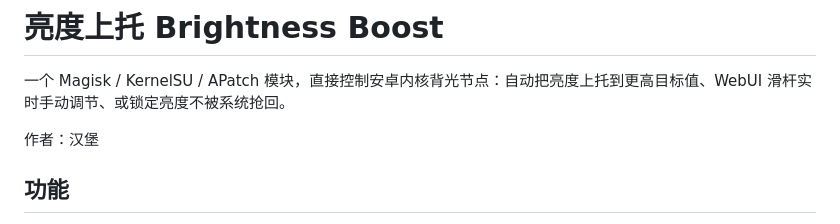
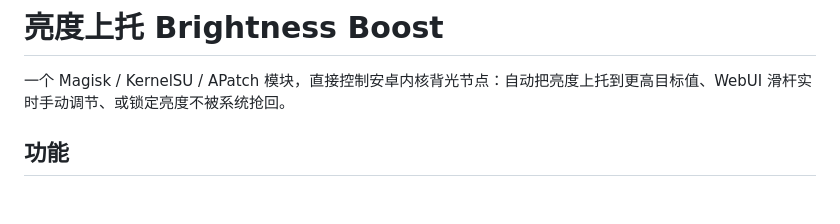
Before and after one commit to hbhyw/HDR-Brightness, a Markdown page: README.md, the part around the change. GitHub-like rendering; blank space fills up the shorter version.

```diff
--- a/README.md
+++ b/README.md
@@ -1,8 +1,6 @@
 # 亮度上托 Brightness Boost
 
 一个 Magisk / KernelSU / APatch 模块，直接控制安卓内核背光节点：自动把亮度上托到更高目标值、WebUI 滑杆实时手动调节、或锁定亮度不被系统抢回。
-
-作者：汉堡
 
 ## 功能
 
```
